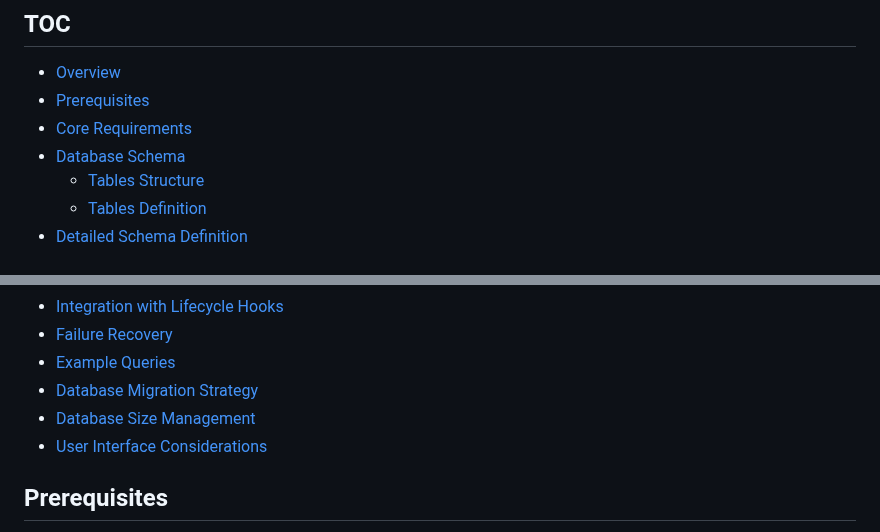
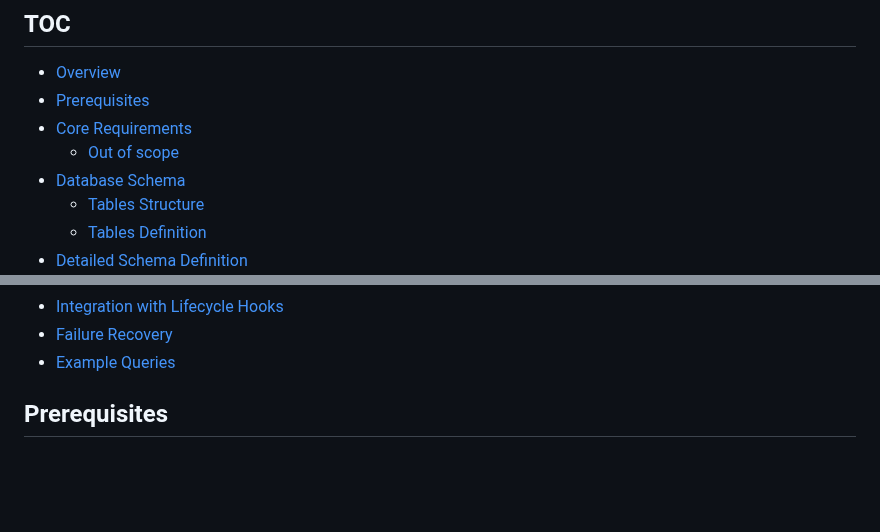
Before and after one commit to dominodatalab/cucu, a Markdown page: specs/database_specs.md, 2 parts joined by grey strips. GitHub-like rendering; blank space fills up the shorter version.

```diff
--- a/specs/database_specs.md
+++ b/specs/database_specs.md
@@ -8,6 +8,7 @@ Cucu needs to create and maintain a structured database to store all relevant te
 - [Overview](#overview) <!-- omit from toc -->
 - [Prerequisites](#prerequisites)
 - [Core Requirements](#core-requirements)
+  - [Out of scope](#out-of-scope)
 - [Database Schema](#database-schema)
   - [Tables Structure](#tables-structure)
   - [Tables Definition](#tables-definition)
@@ -22,9 +23,6 @@ Cucu needs to create and maintain a structured database to store all relevant te
 - [Integration with Lifecycle Hooks](#integration-with-lifecycle-hooks)
 - [Failure Recovery](#failure-recovery)
 - [Example Queries](#example-queries)
-- [Database Migration Strategy](#database-migration-strategy)
-- [Database Size Management](#database-size-management)
-- [User Interface Considerations](#user-interface-considerations)
 
 ## Prerequisites
 
```
Also changed, not shown: other parts of specs/database_specs.md (+21 -12 lines).
